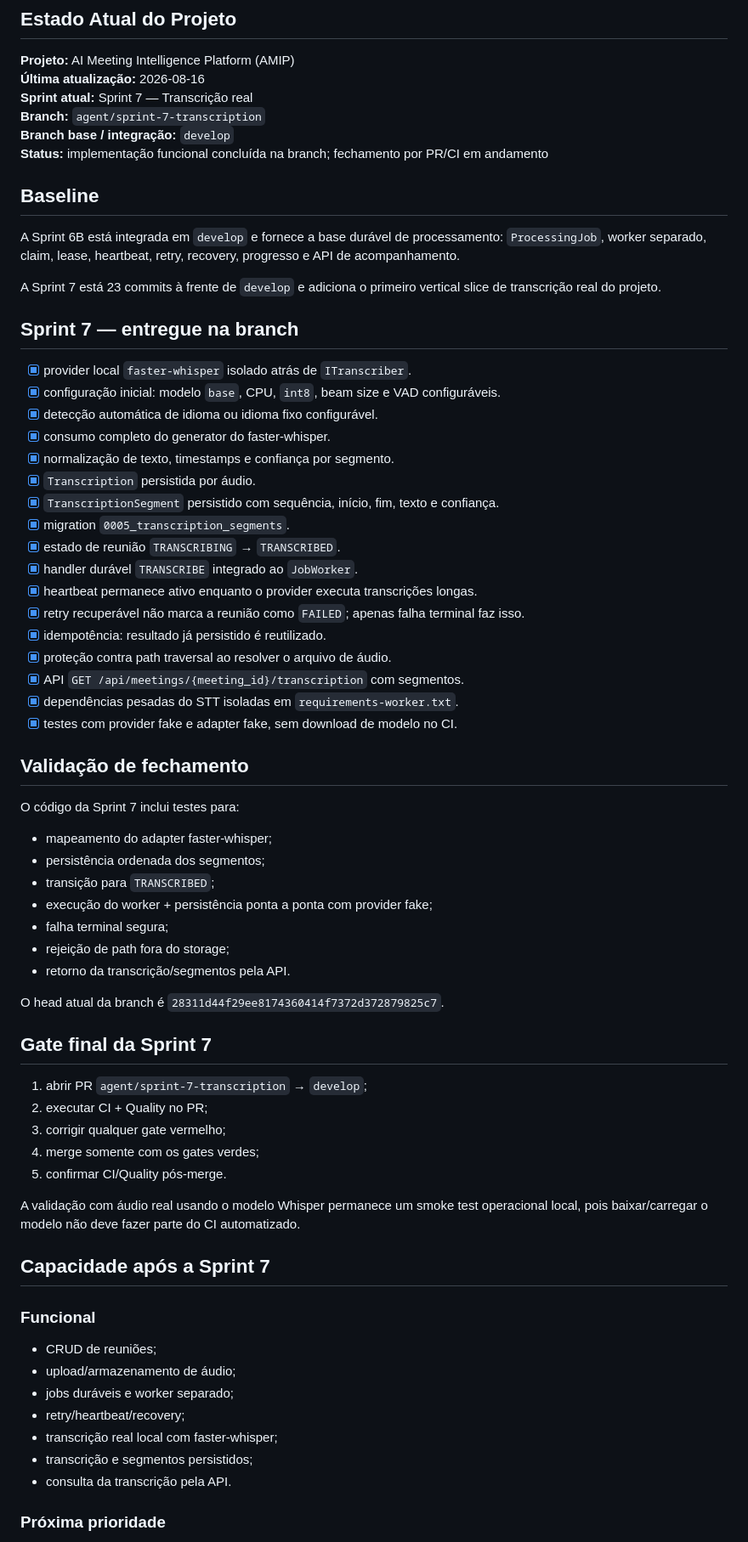
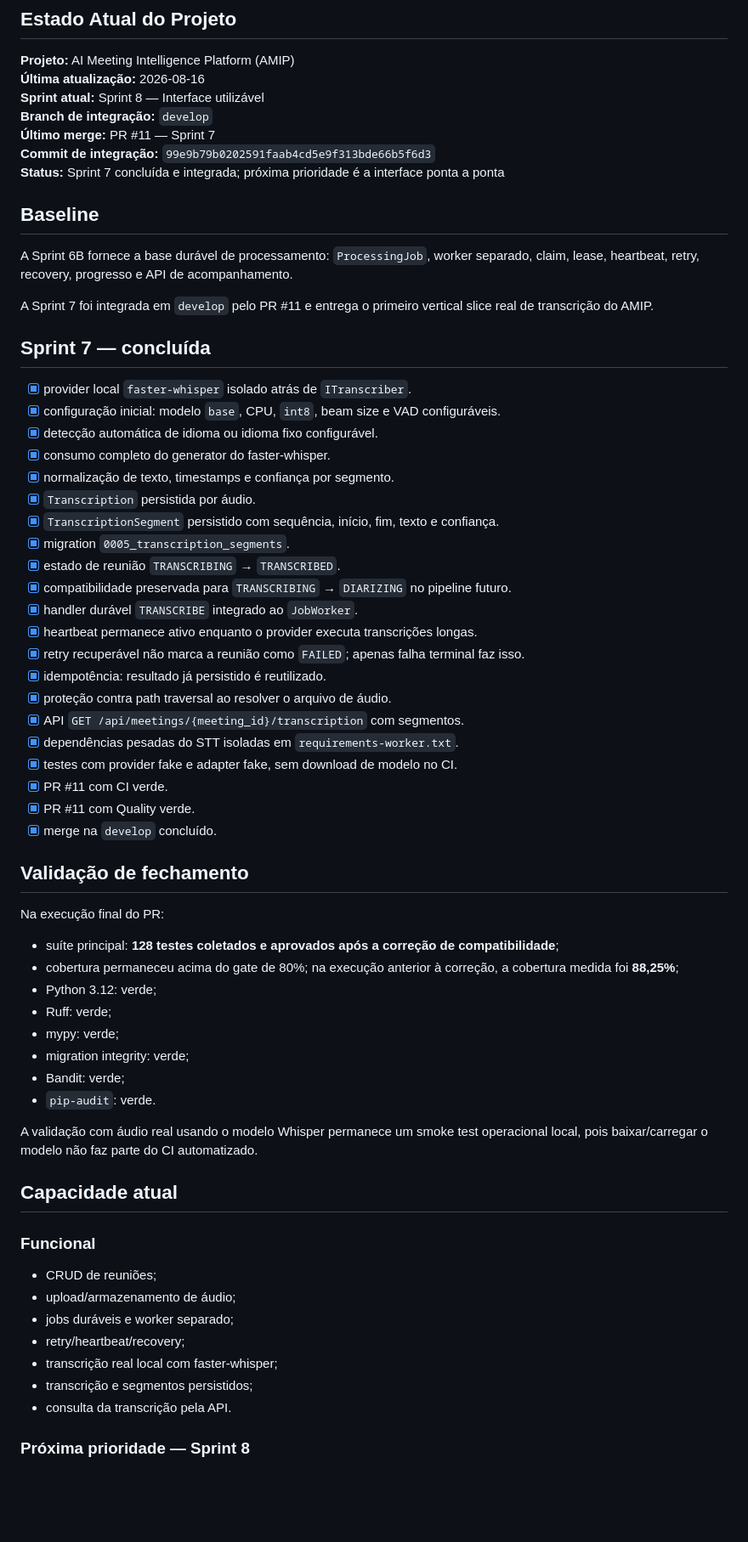
Before and after one commit to Kingnike1/transcripiton-python, a Markdown page: PROJECT_STATE.MD, the part around one of its changes. Shown at 85% size. GitHub-like rendering; blank space fills up the shorter version.

Commit message:
docs: mark Sprint 7 as integrated

```diff
--- a/PROJECT_STATE.MD
+++ b/PROJECT_STATE.MD
@@ -4,18 +4,19 @@
 
 **Projeto:** AI Meeting Intelligence Platform (AMIP)
 **Última atualização:** 2026-08-16
-**Sprint atual:** Sprint 7 — Transcrição real
-**Branch:** `agent/sprint-7-transcription`
-**Branch base / integração:** `develop`
-**Status:** implementação funcional concluída na branch; fechamento por PR/CI em andamento
+**Sprint atual:** Sprint 8 — Interface utilizável
+**Branch de integração:** `develop`
+**Último merge:** PR #11 — Sprint 7
+**Commit de integração:** `99e9b79b0202591faab4cd5e9f313bde66b5f6d3`
+**Status:** Sprint 7 concluída e integrada; próxima prioridade é a interface ponta a ponta
 
 ## Baseline
 
-A Sprint 6B está integrada em `develop` e fornece a base durável de processamento: `ProcessingJob`, worker separado, claim, lease, heartbeat, retry, recovery, progresso e API de acompanhamento.
+A Sprint 6B fornece a base durável de processamento: `ProcessingJob`, worker separado, claim, lease, heartbeat, retry, recovery, progresso e API de acompanhamento.
 
-A Sprint 7 está 23 commits à frente de `develop` e adiciona o primeiro vertical slice de transcrição real do projeto.
+A Sprint 7 foi integrada em `develop` pelo PR #11 e entrega o primeiro vertical slice real de transcrição do AMIP.
 
-## Sprint 7 — entregue na branch
+## Sprint 7 — concluída
 
 - [x] provider local `faster-whisper` isolado atrás de `ITranscriber`.
 - [x] configuração inicial: modelo `base`, CPU, `int8`, beam size e VAD configuráveis.
@@ -26,6 +27,7 @@ A Sprint 7 está 23 commits à frente de `develop` e adiciona o primeiro vertica
 - [x] `TranscriptionSegment` persistido com sequência, início, fim, texto e confiança.
 - [x] migration `0005_transcription_segments`.
 - [x] estado de reunião `TRANSCRIBING` → `TRANSCRIBED`.
+- [x] compatibilidade preservada para `TRANSCRIBING` → `DIARIZING` no pipeline futuro.
 - [x] handler durável `TRANSCRIBE` integrado ao `JobWorker`.
 - [x] heartbeat permanece ativo enquanto o provider executa transcrições longas.
 - [x] retry recuperável não marca a reunião como `FAILED`; apenas falha terminal faz isso.
@@ -34,32 +36,26 @@ A Sprint 7 está 23 commits à frente de `develop` e adiciona o primeiro vertica
 - [x] API `GET /api/meetings/{meeting_id}/transcription` com segmentos.
 - [x] dependências pesadas do STT isoladas em `requirements-worker.txt`.
 - [x] testes com provider fake e adapter fake, sem download de modelo no CI.
+- [x] PR #11 com CI verde.
+- [x] PR #11 com Quality verde.
+- [x] merge na `develop` concluído.
 
 ## Validação de fechamento
 
-O código da Sprint 7 inclui testes para:
+Na execução final do PR:
 
-- mapeamento do adapter faster-whisper;
-- persistência ordenada dos segmentos;
-- transição para `TRANSCRIBED`;
-- execução do worker + persistência ponta a ponta com provider fake;
-- falha terminal segura;
-- rejeição de path fora do storage;
-- retorno da transcrição/segmentos pela API.
+- suíte principal: **128 testes coletados e aprovados após a correção de compatibilidade**;
+- cobertura permaneceu acima do gate de 80%; na execução anterior à correção, a cobertura medida foi **88,25%**;
+- Python 3.12: verde;
+- Ruff: verde;
+- mypy: verde;
+- migration integrity: verde;
+- Bandit: verde;
+- `pip-audit`: verde.
 
-O head atual da branch é `28311d44f29ee8174360414f7372d372879825c7`.
+A validação com áudio real usando o modelo Whisper permanece um smoke test operacional local, pois baixar/carregar o modelo não faz parte do CI automatizado.
 
-## Gate final da Sprint 7
-
-1. abrir PR `agent/sprint-7-transcription` → `develop`;
-2. executar CI + Quality no PR;
-3. corrigir qualquer gate vermelho;
-4. merge somente com os gates verdes;
-5. confirmar CI/Quality pós-merge.
-
-A validação com áudio real usando o modelo Whisper permanece um smoke test operacional local, pois baixar/carregar o modelo não deve fazer parte do CI automatizado.
-
-## Capacidade após a Sprint 7
+## Capacidade atual
 
 ### Funcional
 
@@ -71,5 +67,5 @@ A validação com áudio real usando o modelo Whisper permanece um smoke test op
 - transcrição e segmentos persistidos;
 - consulta da transcrição pela API.
 
-### Próxima prioridade
+### Próxima prioridade — Sprint 8
 
```
Also changed, not shown: other parts of PROJECT_STATE.MD (+9 -2 lines).
